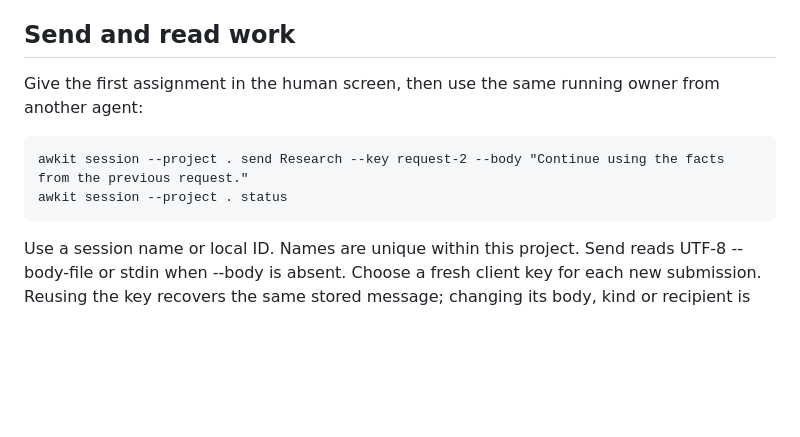
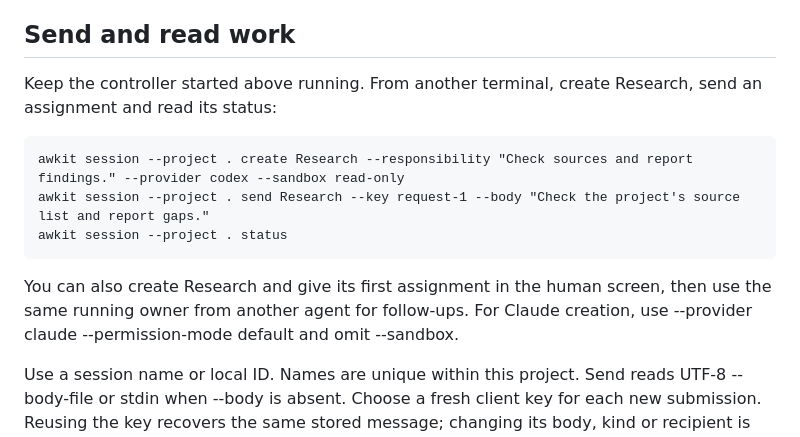
Before and after one commit to min-seokkim/agent-work-kit, a Markdown page: kit/sessions.md, the part around the change. Rendered like a GitHub page; blank space fills up the shorter version.

Commit message:
Document session creation through the CLI

```diff
--- a/kit/sessions.md
+++ b/kit/sessions.md
@@ -26,10 +26,13 @@ Prevents: F24, F25, F29.
 
 ## Send and read work
 
-Give the first assignment in the human screen, then use the same running owner from another agent:
+Keep the controller started above running. From another terminal, create Research, send an assignment and read its status:
 
-    awkit session --project . send Research --key request-2 --body "Continue using the facts from the previous request."
+    awkit session --project . create Research --responsibility "Check sources and report findings." --provider codex --sandbox read-only
+    awkit session --project . send Research --key request-1 --body "Check the project's source list and report gaps."
     awkit session --project . status
+
+You can also create Research and give its first assignment in the human screen, then use the same running owner from another agent for follow-ups. For Claude creation, use --provider claude --permission-mode default and omit --sandbox.
 
 Use a session name or local ID. Names are unique within this project. Send reads UTF-8 --body-file or stdin when --body is absent. Choose a fresh client key for each new submission. Reusing the key recovers the same stored message; changing its body, kind or recipient is refused. An omitted key is generated and returned. A transport timeout remains uncertain; inspect status with the retained key before repeating an action.
 
```
